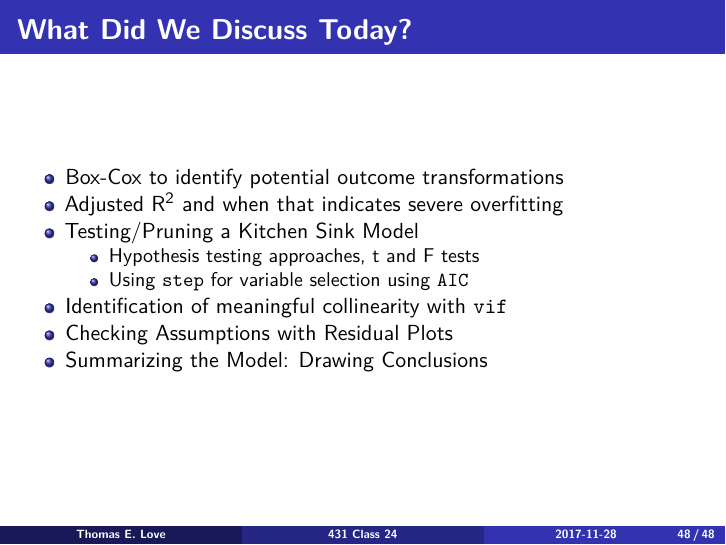
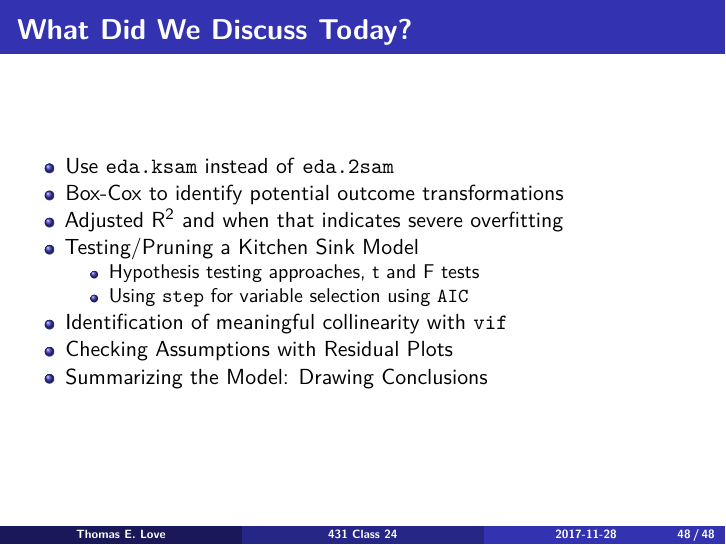
Before and after one commit to HaimengBai/431slides, an R Markdown document (class_24/431_2017_class-24-slides.Rmd): page 48 of 48. Rendered offline with R 4.5, knitr and Pandoc, then LaTeX, with nearby package versions.

Commit message:
Slides now remind to use `eda.ksam`

```diff
--- a/class_24/431_2017_class-24-slides.Rmd
+++ b/class_24/431_2017_class-24-slides.Rmd
@@ -450,6 +450,7 @@ bmi = - 4.00 + 0.97 calf.circ - 0.62 age.exam
 
 ## What Did We Discuss Today?
 
+- Use `eda.ksam` instead of `eda.2sam`
 - Box-Cox to identify potential outcome transformations
 - Adjusted R^2^ and when that indicates severe overfitting
 - Testing/Pruning a Kitchen Sink Model
```
Also changed, not shown: 1 other file.
